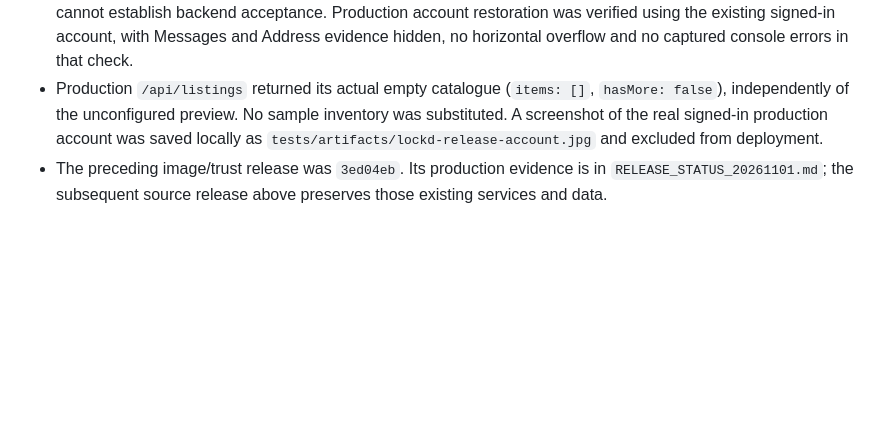
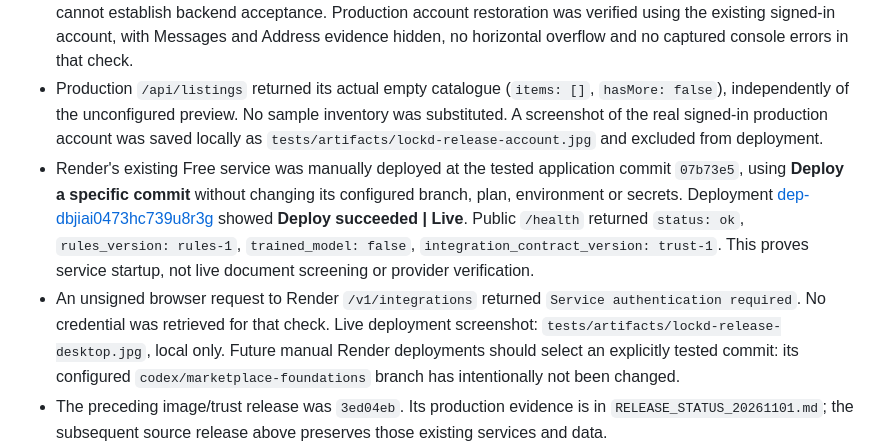
Before and after one commit to dirtydawkins/lockd2, a Markdown page: FOUNDATION_STATUS_20261101.md, the part around the change. GitHub-like rendering; blank space fills up the shorter version.

Commit message:
Record Render Free foundation deployment and protected access check

```diff
--- a/FOUNDATION_STATUS_20261101.md
+++ b/FOUNDATION_STATUS_20261101.md
@@ -10,6 +10,8 @@ This is an implementation register, not a production-readiness claim. The latest
 - The initial Vercel preview caught the Hobby plan's 12-function limit. Private original downloads now share the document API function, keeping the existing plan. Corrected preview [6K9nCaEXNPUSLKtULDMnrmY1oMMZ](https://vercel.com/orengo/lockd2/6K9nCaEXNPUSLKtULDMnrmY1oMMZ) and production [2r5U2ZTWW1Wcg2441wzUQrw4midE](https://vercel.com/orengo/lockd2/2r5U2ZTWW1Wcg2441wzUQrw4midE) were both verified **Ready** in the inbuilt browser for `07b73e5`.
 - The preview has no Supabase environment configuration and accurately returns `catalogue_not_configured`; it cannot establish backend acceptance. Production account restoration was verified using the existing signed-in account, with Messages and Address evidence hidden, no horizontal overflow and no captured console errors in that check.
 - Production `/api/listings` returned its actual empty catalogue (`items: []`, `hasMore: false`), independently of the unconfigured preview. No sample inventory was substituted. A screenshot of the real signed-in production account was saved locally as `tests/artifacts/lockd-release-account.jpg` and excluded from deployment.
+- Render's existing Free service was manually deployed at the tested application commit `07b73e5`, using **Deploy a specific commit** without changing its configured branch, plan, environment or secrets. Deployment [dep-dbjiai0473hc739u8r3g](https://dashboard.render.com/web/srv-dbj35n942hec73bthgng/deploys/dep-dbjiai0473hc739u8r3g) showed **Deploy succeeded | Live**. Public `/health` returned `status: ok`, `rules_version: rules-1`, `trained_model: false`, `integration_contract_version: trust-1`. This proves service startup, not live document screening or provider verification.
+- An unsigned browser request to Render `/v1/integrations` returned `Service authentication required`. No credential was retrieved for that check. Live deployment screenshot: `tests/artifacts/lockd-release-desktop.jpg`, local only. Future manual Render deployments should select an explicitly tested commit: its configured `codex/marketplace-foundations` branch has intentionally not been changed.
 - The preceding image/trust release was `3ed04eb`. Its production evidence is in `RELEASE_STATUS_20261101.md`; the subsequent source release above preserves those existing services and data.
 - New migrations **0012 and 0013 have not been applied to production**. They are additive, preserve existing rentals/accounts, contain no sample customers, listings, conversations or verification evidence, and default to disabled capabilities.
 - No KRA, scanning, identity-provider or investigator account was created. No paid resource was provisioned. No provider credential was invented or committed.
```
